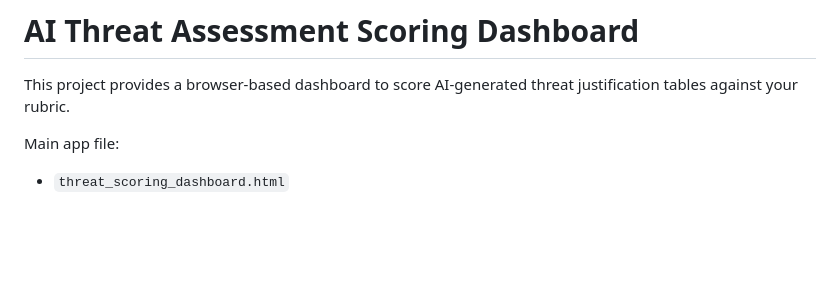
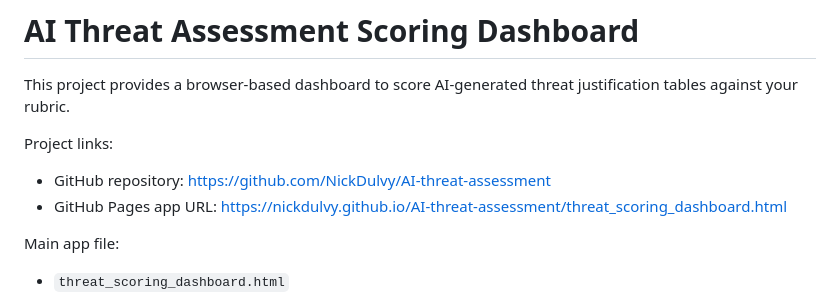
Before and after one commit to NickDulvy/AI-threat-assessment, a Markdown page: README.md, the part around the change. GitHub-like rendering; blank space fills up the shorter version.

Commit message:
Add repository and live dashboard links to README.
This makes it easy for collaborators to access the GitHub repo and the published dashboard URL.

```diff
--- a/README.md
+++ b/README.md
@@ -1,6 +1,11 @@
 # AI Threat Assessment Scoring Dashboard
 
 This project provides a browser-based dashboard to score AI-generated threat justification tables against your rubric.
+
+Project links:
+
+- GitHub repository: [https://github.com/NickDulvy/AI-threat-assessment](https://github.com/NickDulvy/AI-threat-assessment)
+- GitHub Pages app URL: [https://nickdulvy.github.io/AI-threat-assessment/threat_scoring_dashboard.html](https://nickdulvy.github.io/AI-threat-assessment/threat_scoring_dashboard.html)
 
 Main app file:
 
```
